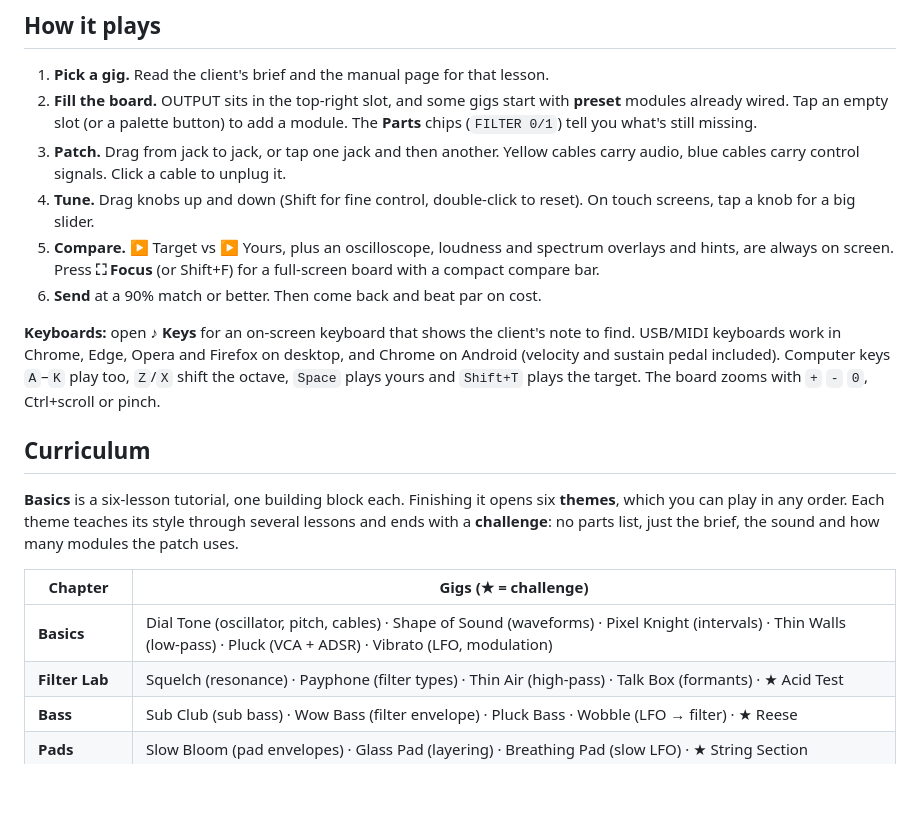
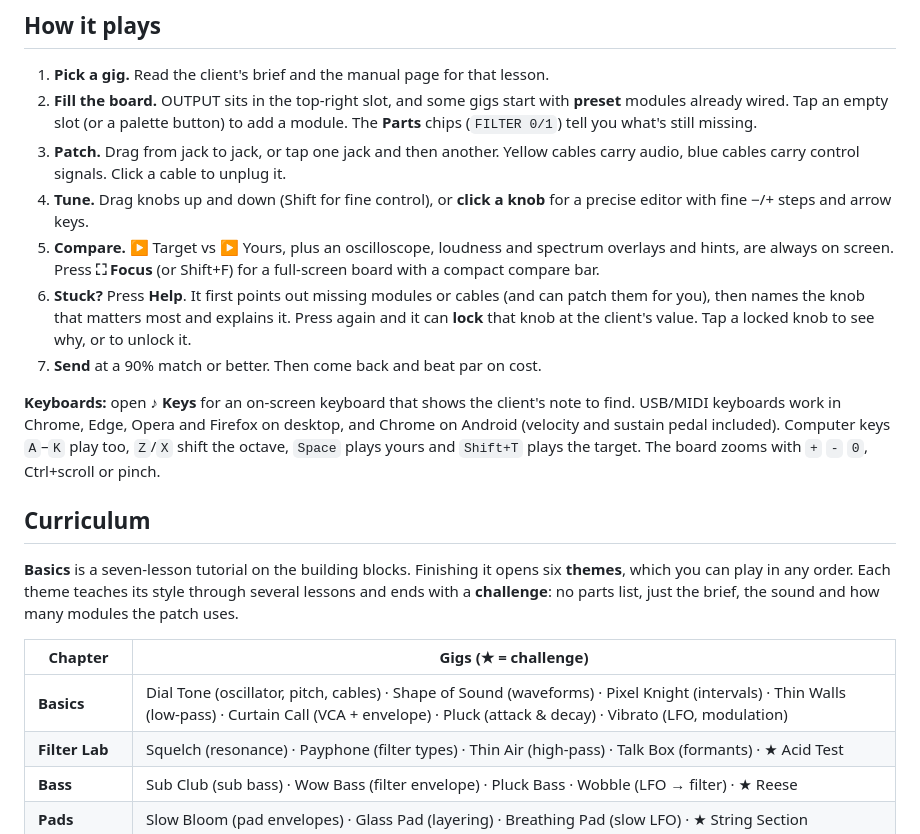
Before and after one commit to swarkentin/synth-patch-hero, a Markdown page: README.md, the part around one of its changes. GitHub-like rendering; blank space fills up the shorter version.

```diff
--- a/README.md
+++ b/README.md
@@ -20,19 +20,20 @@ There's no build step and there are no dependencies: it's plain HTML, CSS and Ja
 1. **Pick a gig.** Read the client's brief and the manual page for that lesson.
 2. **Fill the board.** OUTPUT sits in the top-right slot, and some gigs start with **preset** modules already wired. Tap an empty slot (or a palette button) to add a module. The **Parts** chips (`FILTER 0/1`) tell you what's still missing.
 3. **Patch.** Drag from jack to jack, or tap one jack and then another. Yellow cables carry audio, blue cables carry control signals. Click a cable to unplug it.
-4. **Tune.** Drag knobs up and down (Shift for fine control, double-click to reset). On touch screens, tap a knob for a big slider.
+4. **Tune.** Drag knobs up and down (Shift for fine control), or **click a knob** for a precise editor with fine −/+ steps and arrow keys.
 5. **Compare.** ▶ Target vs ▶ Yours, plus an oscilloscope, loudness and spectrum overlays and hints, are always on screen. Press **⛶ Focus** (or Shift+F) for a full-screen board with a compact compare bar.
-6. **Send** at a 90% match or better. Then come back and beat par on cost.
+6. **Stuck?** Press **Help**. It first points out missing modules or cables (and can patch them for you), then names the knob that matters most and explains it. Press again and it can **lock** that knob at the client's value. Tap a locked knob to see why, or to unlock it.
+7. **Send** at a 90% match or better. Then come back and beat par on cost.
 
 **Keyboards:** open **♪ Keys** for an on-screen keyboard that shows the client's note to find. USB/MIDI keyboards work in Chrome, Edge, Opera and Firefox on desktop, and Chrome on Android (velocity and sustain pedal included). Computer keys `A`–`K` play too, `Z`/`X` shift the octave, `Space` plays yours and `Shift+T` plays the target. The board zooms with `+` `-` `0`, Ctrl+scroll or pinch.
 
 ## Curriculum
 
-**Basics** is a six-lesson tutorial, one building block each. Finishing it opens six **themes**, which you can play in any order. Each theme teaches its style through several lessons and ends with a **challenge**: no parts list, just the brief, the sound and how many modules the patch uses.
+**Basics** is a seven-lesson tutorial on the building blocks. Finishing it opens six **themes**, which you can play in any order. Each theme teaches its style through several lessons and ends with a **challenge**: no parts list, just the brief, the sound and how many modules the patch uses.
 
 | Chapter | Gigs (★ = challenge) |
 |---|---|
-| **Basics** | Dial Tone (oscillator, pitch, cables) · Shape of Sound (waveforms) · Pixel Knight (intervals) · Thin Walls (low-pass) · Pluck (VCA + ADSR) · Vibrato (LFO, modulation) |
+| **Basics** | Dial Tone (oscillator, pitch, cables) · Shape of Sound (waveforms) · Pixel Knight (intervals) · Thin Walls (low-pass) · Curtain Call (VCA + envelope) · Pluck (attack & decay) · Vibrato (LFO, modulation) |
 | **Filter Lab** | Squelch (resonance) · Payphone (filter types) · Thin Air (high-pass) · Talk Box (formants) · ★ Acid Test |
 | **Bass** | Sub Club (sub bass) · Wow Bass (filter envelope) · Pluck Bass · Wobble (LFO → filter) · ★ Reese |
 | **Pads** | Slow Bloom (pad envelopes) · Glass Pad (layering) · Breathing Pad (slow LFO) · ★ String Section |
```
Also changed, not shown: other parts of README.md (+1 -0 lines), CLAUDE.md (+4 -2 lines), docs/design.md (+18 -3 lines), docs/screenshots/board.png, docs/screenshots/desktop.png, docs/screenshots/phone.png, 6 other files.
